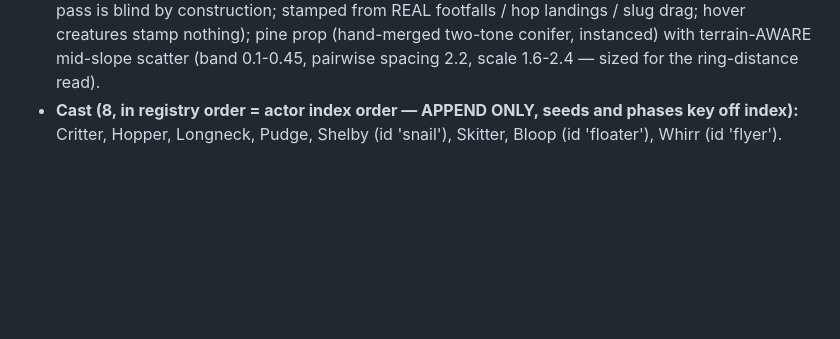
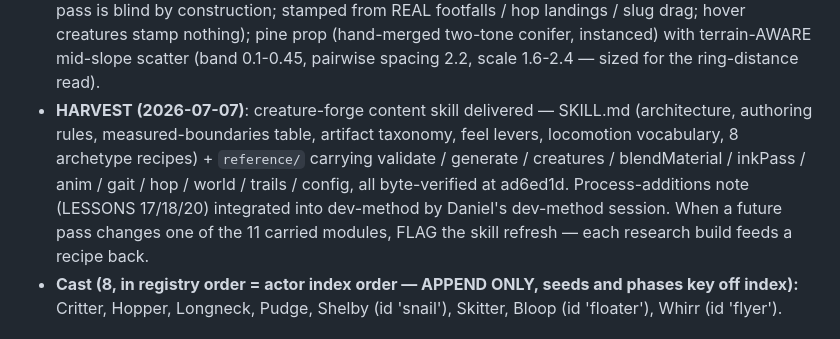
Before and after one commit to Cupcakechan/ExperimentProject, a Markdown page: sdf-blend-shell/PROJECT_HANDOFF.md, the part around one of its changes. Drawn GitHub-style; blank space fills up the shorter version.

Commit message:
Handoff close-out: harvest complete, LESSONS harvest-marker instruction, contact-shadow next, import-map gotcha fixed

```diff
--- a/sdf-blend-shell/PROJECT_HANDOFF.md
+++ b/sdf-blend-shell/PROJECT_HANDOFF.md
@@ -67,6 +73,15 @@ commit; feel reports get mechanism + ONE lever.
   conifer, instanced) with terrain-AWARE mid-slope scatter
   (band 0.1-0.45, pairwise spacing 2.2, scale 1.6-2.4 — sized for the
   ring-distance read).
+- **HARVEST (2026-07-07)**: creature-forge content skill delivered —
+  SKILL.md (architecture, authoring rules, measured-boundaries table,
+  artifact taxonomy, feel levers, locomotion vocabulary, 8 archetype
+  recipes) + `reference/` carrying validate / generate / creatures /
+  blendMaterial / inkPass / anim / gait / hop / world / trails /
+  config, all byte-verified at ad6ed1d. Process-additions note
+  (LESSONS 17/18/20) integrated into dev-method by Daniel's dev-method
+  session. When a future pass changes one of the 11 carried modules,
+  FLAG the skill refresh — each research build feeds a recipe back.
 - **Cast (8, in registry order = actor index order — APPEND ONLY, seeds
   and phases key off index):** Critter, Hopper, Longneck, Pudge,
   Shelby (id 'snail'), Skitter, Bloop (id 'floater'), Whirr (id
```
Also changed, not shown: other parts of sdf-blend-shell/PROJECT_HANDOFF.md (+56 -58 lines).
